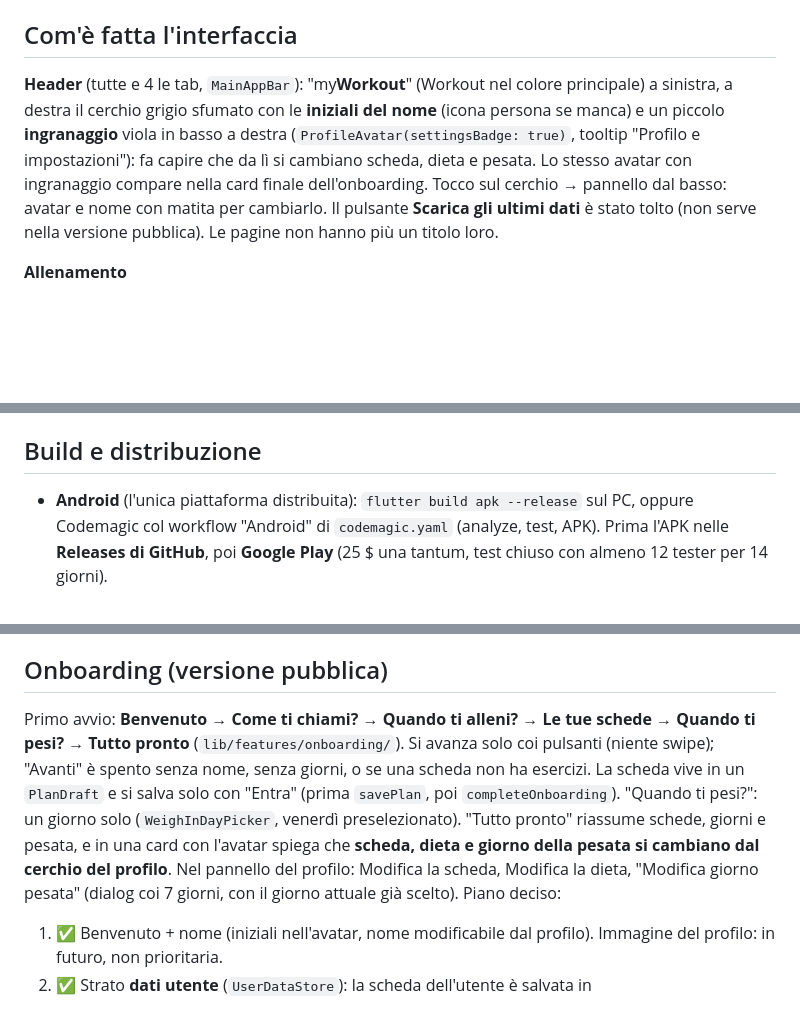
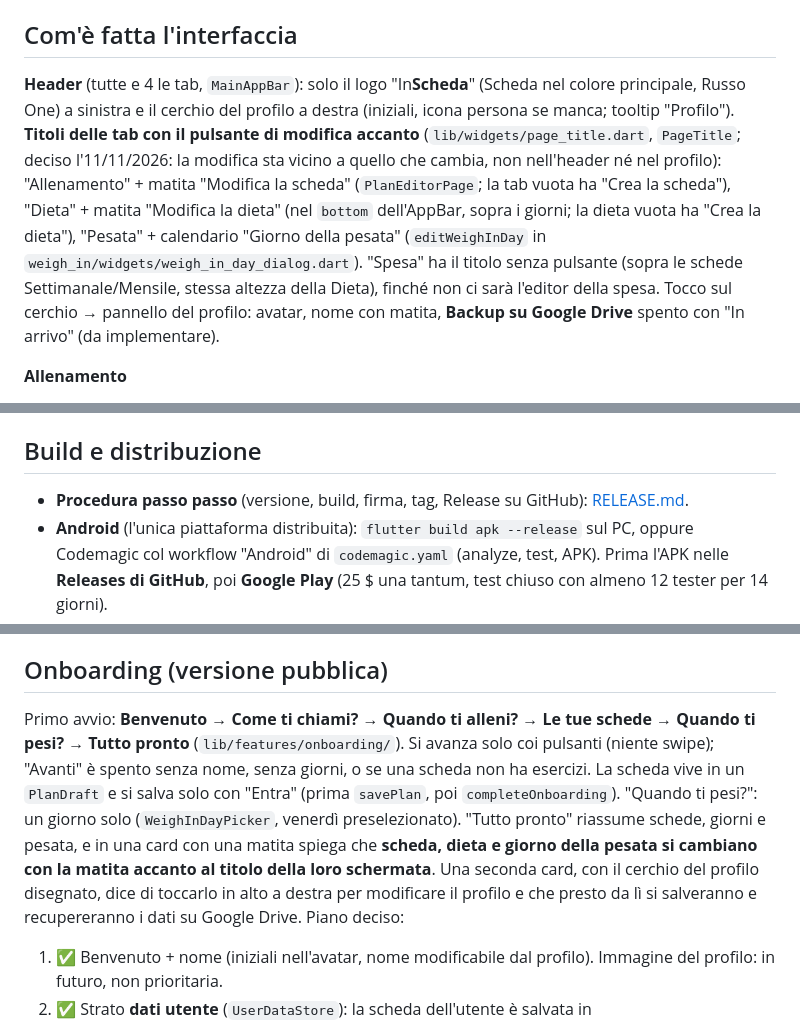
Before and after one commit to salvatorenapolano/InScheda, a Markdown page: docs/CONTESTO_PROGETTO.md, 3 parts joined by grey strips. Drawn GitHub-style; blank space fills up the shorter version.

Commit message:
Versione 0.1.3 - Miglioramento UX: titoli con la matita nelle tab, profilo semplificato

```diff
--- a/docs/CONTESTO_PROGETTO.md
+++ b/docs/CONTESTO_PROGETTO.md
@@ -127,7 +127,7 @@ Nella scelta esercizi, **Crea un esercizio**: nome, gruppo muscolare (decide anc
 
 ## Com'è fatta l'interfaccia
 
-**Header** (tutte e 4 le tab, `MainAppBar`): "my**Workout**" (Workout nel colore principale) a sinistra, a destra il cerchio grigio sfumato con le **iniziali del nome** (icona persona se manca) e un piccolo **ingranaggio** viola in basso a destra (`ProfileAvatar(settingsBadge: true)`, tooltip "Profilo e impostazioni"): fa capire che da lì si cambiano scheda, dieta e pesata. Lo stesso avatar con ingranaggio compare nella card finale dell'onboarding. Tocco sul cerchio → pannello dal basso: avatar e nome con matita per cambiarlo. Il pulsante **Scarica gli ultimi dati** è stato tolto (non serve nella versione pubblica). Le pagine non hanno più un titolo loro.
+**Header** (tutte e 4 le tab, `MainAppBar`): solo il logo "In**Scheda**" (Scheda nel colore principale, Russo One) a sinistra e il cerchio del profilo a destra (iniziali, icona persona se manca; tooltip "Profilo"). **Titoli delle tab con il pulsante di modifica accanto** (`lib/widgets/page_title.dart`, `PageTitle`; deciso l'11/11/2026: la modifica sta vicino a quello che cambia, non nell'header né nel profilo): "Allenamento" + matita "Modifica la scheda" (`PlanEditorPage`; la tab vuota ha "Crea la scheda"), "Dieta" + matita "Modifica la dieta" (nel `bottom` dell'AppBar, sopra i giorni; la dieta vuota ha "Crea la dieta"), "Pesata" + calendario "Giorno della pesata" (`editWeighInDay` in `weigh_in/widgets/weigh_in_day_dialog.dart`). "Spesa" ha il titolo senza pulsante (sopra le schede Settimanale/Mensile, stessa altezza della Dieta), finché non ci sarà l'editor della spesa. Tocco sul cerchio → pannello del profilo: avatar, nome con matita, **Backup su Google Drive** spento con "In arrivo" (da implementare).
 
 **Allenamento**
 - In alto `TodayBanner`: "Oggi: Push" + muscoli del giorno (colorato, con "PUSH" in filigrana) / "Oggi riposo · prossimo allenamento domani: Pull" / "Scheda terminata". Senza orario (resta nel JSON).
@@ -161,6 +161,7 @@ Nella versione pubblica **non c'è nessun download**: tolti il pulsante "Scarica
 
 ## Build e distribuzione
 
+- **Procedura passo passo** (versione, build, firma, tag, Release su GitHub): [RELEASE.md](RELEASE.md).
 - **Android** (l'unica piattaforma distribuita): `flutter build apk --release` sul PC, oppure Codemagic col workflow "Android" di `codemagic.yaml` (analyze, test, APK). Prima l'APK nelle **Releases di GitHub**, poi **Google Play** (25 $ una tantum, test chiuso con almeno 12 tester per 14 giorni).
 - **Firma di release**: upload key in `C:\Users\salva\keys\myworkout-upload.jks` (alias `upload`, fuori dal repo, con backup), letta da `android/key.properties` (ignorato da git). Senza `key.properties` (Codemagic, altri PC) `build.gradle.kts` firma con la chiave di debug. Verifica: `apksigner verify --print-certs` deve dire `CN=myWorkout, O=salvatorenapolano`.
 - **Versioni**: `version` in `pubspec.yaml` (nome+build). 0.1.0+1 = prima Release su GitHub (tag `v0.1.0`, 10/11/2026, APK separati per processore con `--split-per-abi`: `myWorkout-0.1.0-arm64.apk` ~21 MB per quasi tutti i telefoni, `-arm32.apk` ~19 MB per i vecchi; niente x86, che serve solo agli emulatori. L'APK universale pesava ~58 MB perché ha tre copie del motore Flutter. Flutter aggiunge al versionCode 1000 × ABI: arm32 = 1001, arm64 = 2001). minSdk 24 = **Android 7.0**. **0.1.1+2** (tag `v0.1.1`, 10/11/2026): nome InScheda, ingranaggio sul profilo; APK `InScheda-0.1.1-arm64.apk` (versionCode 2002) e `-arm32.apk` (1002), si installano sopra la 0.1.0. Il certificato della chiave si chiama `CN=myWorkout`: è normale, non va cambiato. **0.1.2+3** (tag `v0.1.2`): matita e aggiunta guidata nell'editor, numeri d'ordine, APK da ~10 MB (arm64 versionCode 2003). **Peso**: dalla 0.1.2 le librerie native sono compresse nell'APK (`packaging.jniLibs.useLegacyPackaging = true` in `build.gradle.kts`): arm64 ~10 MB invece di ~21 (il motore Flutter da solo è 11,8 MB non compresso). Tolta la dipendenza `cupertino_icons`, mai usata. Offuscamento (`--obfuscate --split-debug-info`, −1,3 MB) scartato per ora: renderebbe illeggibili gli errori dei tester. Il numero dopo il `+` deve crescere a ogni APK/AAB pubblicato. Per il Play Store servirà `flutter build appbundle`.
@@ -172,7 +173,7 @@ File "myWorkout" con wireframe iniziali (pagine Wireframe/Componenti/Design, var
 
 ## Onboarding (versione pubblica)
 
-Primo avvio: **Benvenuto → Come ti chiami? → Quando ti alleni? → Le tue schede → Quando ti pesi? → Tutto pronto** (`lib/features/onboarding/`). Si avanza solo coi pulsanti (niente swipe); "Avanti" è spento senza nome, senza giorni, o se una scheda non ha esercizi. La scheda vive in un `PlanDraft` e si salva solo con "Entra" (prima `savePlan`, poi `completeOnboarding`). "Quando ti pesi?": un giorno solo (`WeighInDayPicker`, venerdì preselezionato). "Tutto pronto" riassume schede, giorni e pesata, e in una card con l'avatar spiega che **scheda, dieta e giorno della pesata si cambiano dal cerchio del profilo**. Nel pannello del profilo: Modifica la scheda, Modifica la dieta, "Modifica giorno pesata" (dialog coi 7 giorni, con il giorno attuale già scelto).
+Primo avvio: **Benvenuto → Come ti chiami? → Quando ti alleni? → Le tue schede → Quando ti pesi? → Tutto pronto** (`lib/features/onboarding/`). Si avanza solo coi pulsanti (niente swipe); "Avanti" è spento senza nome, senza giorni, o se una scheda non ha esercizi. La scheda vive in un `PlanDraft` e si salva solo con "Entra" (prima `savePlan`, poi `completeOnboarding`). "Quando ti pesi?": un giorno solo (`WeighInDayPicker`, venerdì preselezionato). "Tutto pronto" riassume schede, giorni e pesata, e in una card con una matita spiega che **scheda, dieta e giorno della pesata si cambiano con la matita accanto al titolo della loro schermata**. Una seconda card, con il cerchio del profilo disegnato, dice di toccarlo in alto a destra per modificare il profilo e che presto da lì si salveranno e recupereranno i dati su Google Drive.
 Piano deciso:
 1. ✅ Benvenuto + nome (iniziali nell'avatar, nome modificabile dal profilo). Immagine del profilo: in futuro, non prioritaria.
 2. ✅ Strato **dati utente** (`UserDataStore`): la scheda dell'utente è salvata in `<support>/user_data/assets/data/workout_plan.json`, stesso formato e percorso degli asset. `DataBundle(cartella, below)` si impila: utente → app (`userData.bundleOver(assets ?? rootBundle)` in app.dart, memoizzato; `MyWorkoutApp.assets` serve ai test per i dati di prova). La libreria esercizi e le immagini arrivano sempre dal piano di sotto. Tutti i modelli di scheda e dieta hanno `toJson()`. Da sapere: se una versione nuova dell'app toglie un esercizio usato nella scheda dell'utente, la tab Allenamento mostra l'errore.
```
Also changed, not shown: README.md (+2 -0 lines), docs/RELEASE.md (added, +103 -0 lines), docs/screenshots/2_allenamento.png, docs/screenshots/5_dieta.png, docs/screenshots/6_pesata.png, 14 other files.
